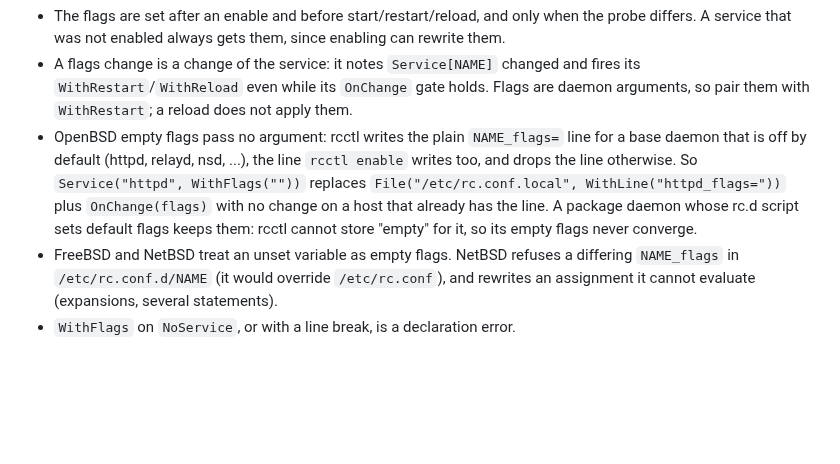
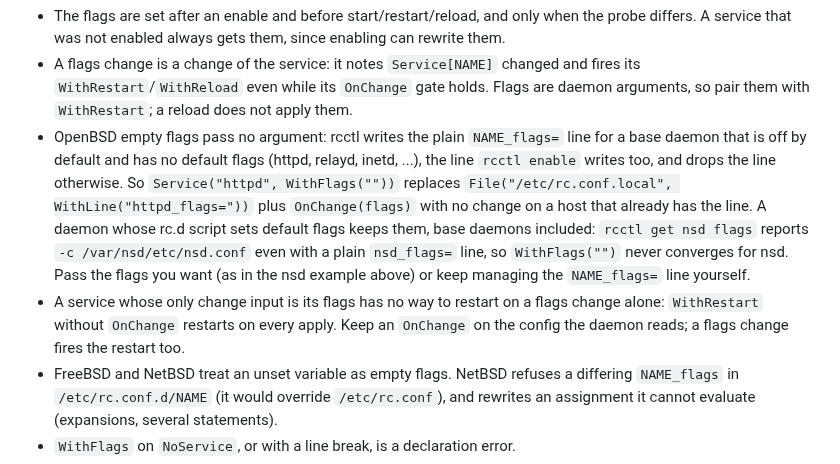
Before and after one commit to snonux/gonf, a Markdown page: docs/design/service.md, the part around the change. GitHub-like rendering; blank space fills up the shorter version.

Commit message:
docs: WithFlags caveats for daemons with default flags, and OptsX replacing RequiresRoot
Found while migrating conf to the v0.20.0 DSL: WithFlags("") never
converges for a daemon whose rc.d script sets default flags (nsd), a
service with only a flags input cannot restart on a flags change alone,
and an OptsX companion replaces rather than extends RequiresRoot, so
adding Needs needs an explicit Privileged().

Co-Authored-By: Claude Opus 5.5 <noreply@anthropic.com>

```diff
--- a/docs/design/service.md
+++ b/docs/design/service.md
@@ -56,13 +56,21 @@ Service("nsd", WithFlags("-c /var/nsd/etc/nsd.conf"))
   `OnChange` gate holds. Flags are daemon arguments, so pair them with
   `WithRestart`; a reload does not apply them.
 - OpenBSD empty flags pass no argument: rcctl writes the plain `NAME_flags=`
-  line for a base daemon that is off by default (httpd, relayd, nsd, ...),
-  the line `rcctl enable` writes too, and drops the line otherwise. So
+  line for a base daemon that is off by default and has no default flags
+  (httpd, relayd, inetd, ...), the line `rcctl enable` writes too, and drops
+  the line otherwise. So
   `Service("httpd", WithFlags(""))` replaces
   `File("/etc/rc.conf.local", WithLine("httpd_flags="))` plus
   `OnChange(flags)` with no change on a host that already has the line.
-  A package daemon whose rc.d script sets default flags keeps them: rcctl
-  cannot store "empty" for it, so its empty flags never converge.
+  A daemon whose rc.d script sets default flags keeps them, base daemons
+  included: `rcctl get nsd flags` reports `-c /var/nsd/etc/nsd.conf` even
+  with a plain `nsd_flags=` line, so `WithFlags("")` never converges for nsd.
+  Pass the flags you want (as in the nsd example above) or keep managing the
+  `NAME_flags=` line yourself.
+- A service whose only change input is its flags has no way to restart on a
+  flags change alone: `WithRestart` without `OnChange` restarts on every
+  apply. Keep an `OnChange` on the config the daemon reads; a flags change
+  fires the restart too.
 - FreeBSD and NetBSD treat an unset variable as empty flags. NetBSD refuses
   a differing `NAME_flags` in `/etc/rc.conf.d/NAME` (it would override
   `/etc/rc.conf`), and rewrites an assignment it cannot evaluate
```
Also changed, not shown: docs/reference.md (+9 -1 lines).
